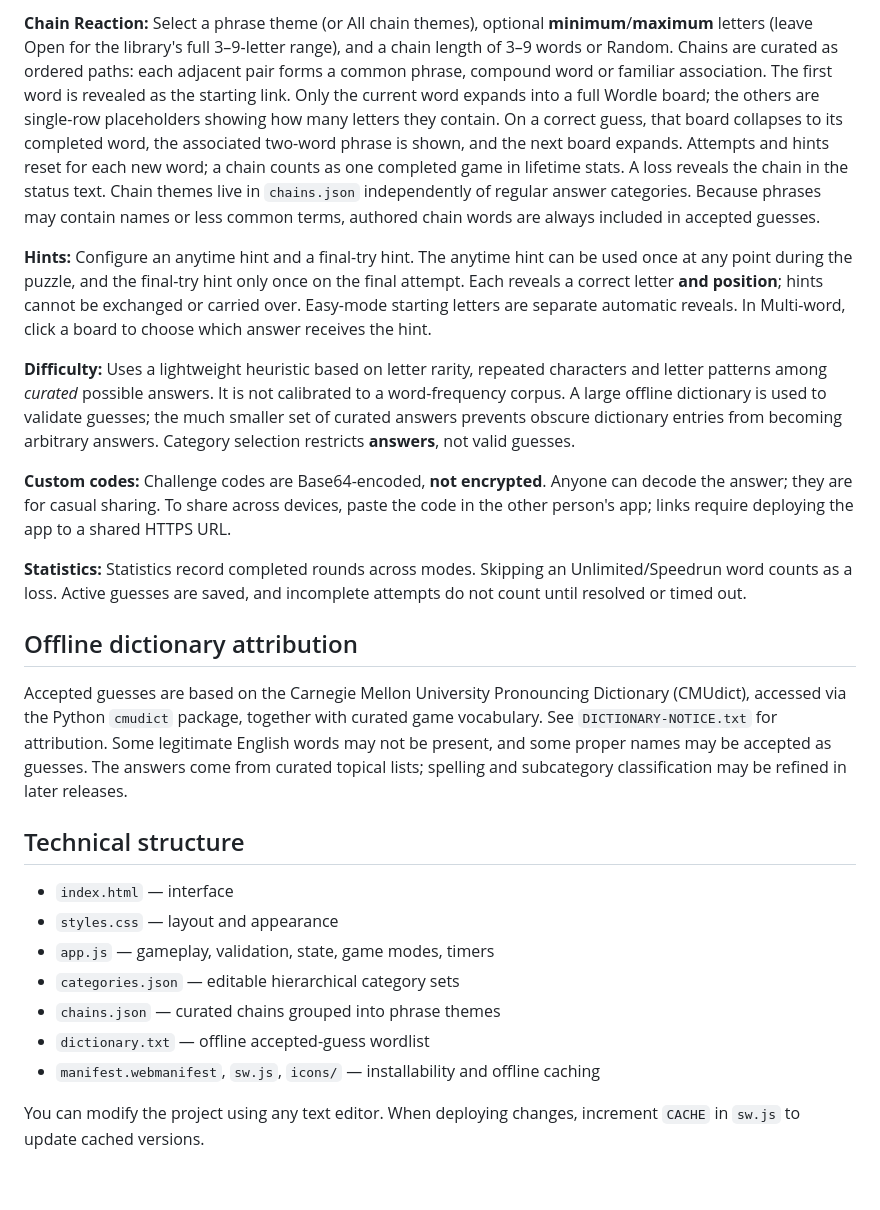
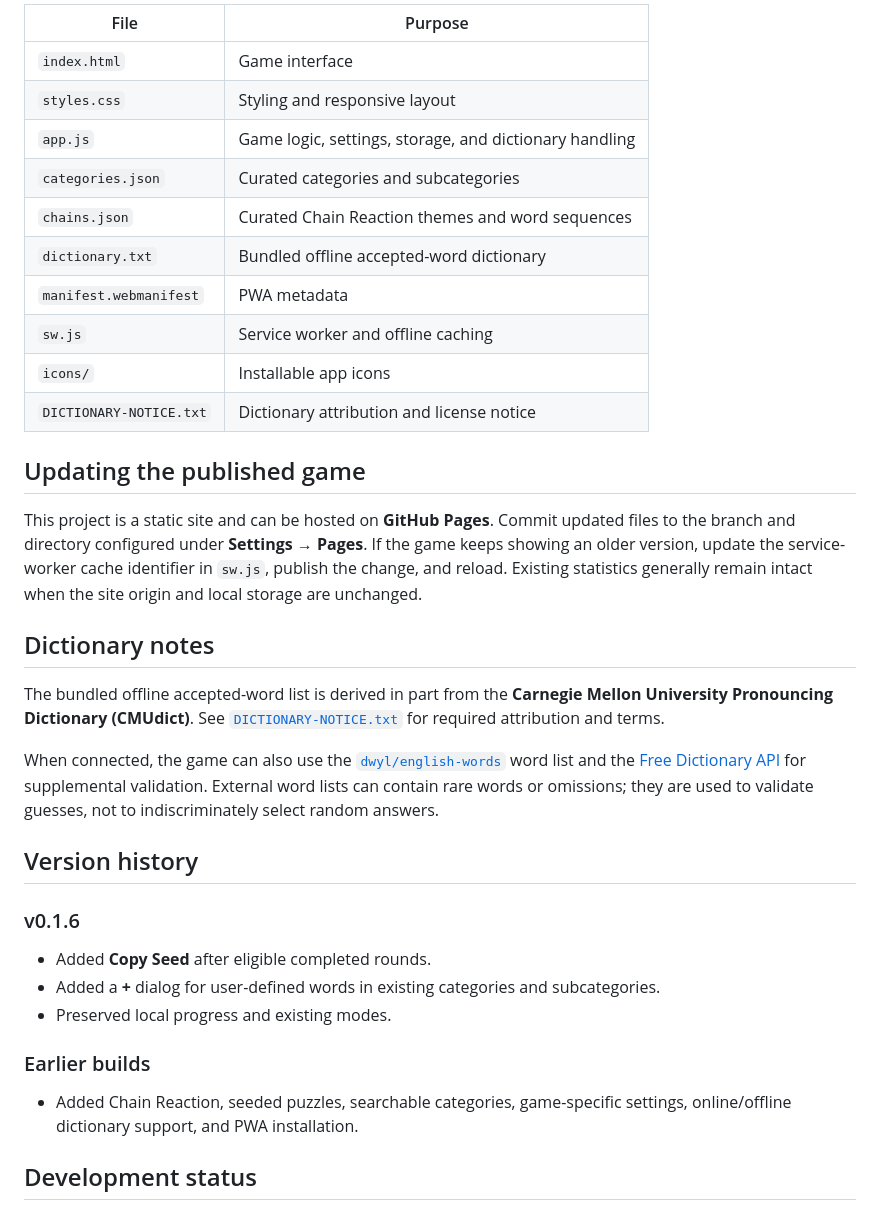
Before and after one commit to DragonReign255/WordLab, a Markdown page: README.md, the part around one of its changes. Drawn GitHub-style; blank space fills up the shorter version.

```diff
--- a/README.md
+++ b/README.md
@@ -34,27 +44,36 @@ Timers use wall-clock time and continue while the app is closed. Timed-out puzzl
 
-**Chain Reaction:** Select a phrase theme (or All chain themes), optional **minimum**/**maximum** letters (leave Open for the library's full 3–9-letter range), and a chain length of 3–9 words or Random. Chains are curated as ordered paths: each adjacent pair forms a common phrase, compound word or familiar association. The first word is revealed as the starting link. Only the current word expands into a full Wordle board; the others are single-row placeholders showing how many letters they contain. On a correct guess, that board collapses to its completed word, the associated two-word phrase is shown, and the next board expands. Attempts and hints reset for each new word; a chain counts as one completed game in lifetime stats. A loss reveals the chain in the status text. Chain themes live in `chains.json` independently of regular answer categories. Because phrases may contain names or less common terms, authored chain words are always included in accepted guesses.
+| File | Purpose |
+| --- | --- |
+| `index.html` | Game interface |
+| `styles.css` | Styling and responsive layout |
+| `app.js` | Game logic, settings, storage, and dictionary handling |
+| `categories.json` | Curated categories and subcategories |
+| `chains.json` | Curated Chain Reaction themes and word sequences |
+| `dictionary.txt` | Bundled offline accepted-word dictionary |
+| `manifest.webmanifest` | PWA metadata |
+| `sw.js` | Service worker and offline caching |
+| `icons/` | Installable app icons |
+| `DICTIONARY-NOTICE.txt` | Dictionary attribution and license notice |
 
-**Hints:** Configure an anytime hint and a final-try hint. The anytime hint can be used once at any point during the puzzle, and the final-try hint only once on the final attempt. Each reveals a correct letter **and position**; hints cannot be exchanged or carried over. Easy-mode starting letters are separate automatic reveals. In Multi-word, click a board to choose which answer receives the hint.
+## Updating the published game
 
-**Difficulty:** Uses a lightweight heuristic based on letter rarity, repeated characters and letter patterns among *curated* possible answers. It is not calibrated to a word-frequency corpus. A large offline dictionary is used to validate guesses; the much smaller set of curated answers prevents obscure dictionary entries from becoming arbitrary answers. Category selection restricts **answers**, not valid guesses.
+This project is a static site and can be hosted on **GitHub Pages**. Commit updated files to the branch and directory configured under **Settings → Pages**. If the game keeps showing an older version, update the service-worker cache identifier in `sw.js`, publish the change, and reload. Existing statistics generally remain intact when the site origin and local storage are unchanged.
 
-**Custom codes:** Challenge codes are Base64-encoded, **not encrypted**. Anyone can decode the answer; they are for casual sharing. To share across devices, paste the code in the other person's app; links require deploying the app to a shared HTTPS URL.
+## Dictionary notes
 
-**Statistics:** Statistics record completed rounds across modes. Skipping an Unlimited/Speedrun word counts as a loss. Active guesses are saved, and incomplete attempts do not count until resolved or timed out.
+The bundled offline accepted-word list is derived in part from the **Carnegie Mellon University Pronouncing Dictionary (CMUdict)**. See [`DICTIONARY-NOTICE.txt`](DICTIONARY-NOTICE.txt) for required attribution and terms.
 
-## Offline dictionary attribution
+When connected, the game can also use the [`dwyl/english-words`](https://github.com/dwyl/english-words) word list and the [Free Dictionary API](https://dictionaryapi.dev/) for supplemental validation. External word lists can contain rare words or omissions; they are used to validate guesses, not to indiscriminately select random answers.
 
-Accepted guesses are based on the Carnegie Mellon University Pronouncing Dictionary (CMUdict), accessed via the Python `cmudict` package, together with curated game vocabulary. See `DICTIONARY-NOTICE.txt` for attribution. Some legitimate English words may not be present, and some proper names may be accepted as guesses. The answers come from curated topical lists; spelling and subcategory classification may be refined in later releases.
+## Version history
 
-## Technical structure
+### v0.1.6
+- Added **Copy Seed** after eligible completed rounds.
+- Added a **+** dialog for user-defined words in existing categories and subcategories.
+- Preserved local progress and existing modes.
 
-- `index.html` — interface
-- `styles.css` — layout and appearance
-- `app.js` — gameplay, validation, state, game modes, timers
-- `categories.json` — editable hierarchical category sets
-- `chains.json` — curated chains grouped into phrase themes
-- `dictionary.txt` — offline accepted-guess wordlist
-- `manifest.webmanifest`, `sw.js`, `icons/` — installability and offline caching
+### Earlier builds
+- Added Chain Reaction, seeded puzzles, searchable categories, game-specific settings, online/offline dictionary support, and PWA installation.
 
-You can modify the project using any text editor. When deploying changes, increment `CACHE` in `sw.js` to update cached versions.
+## Development status
 
```
Also changed, not shown: other parts of README.md (+26 -32 lines).
